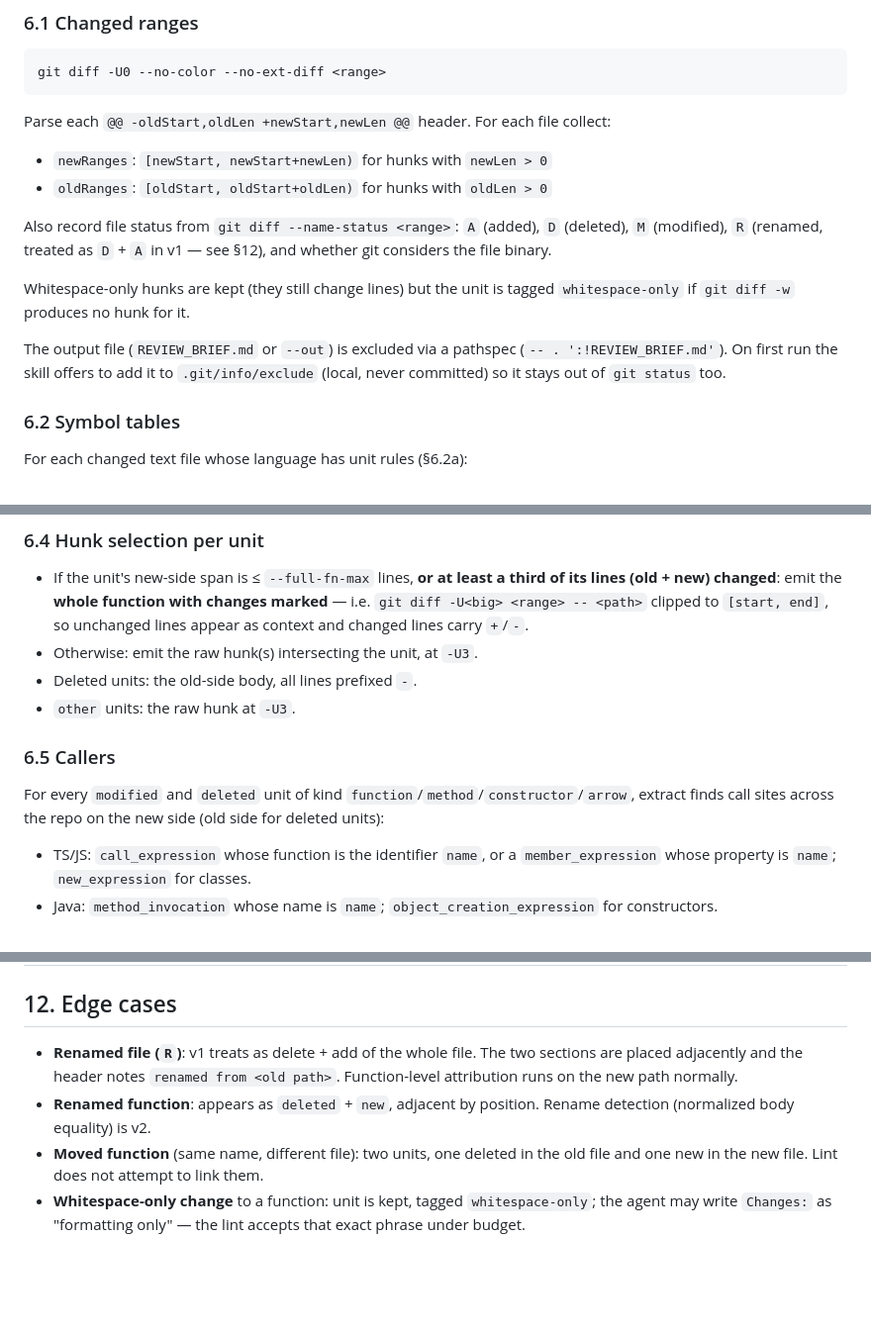
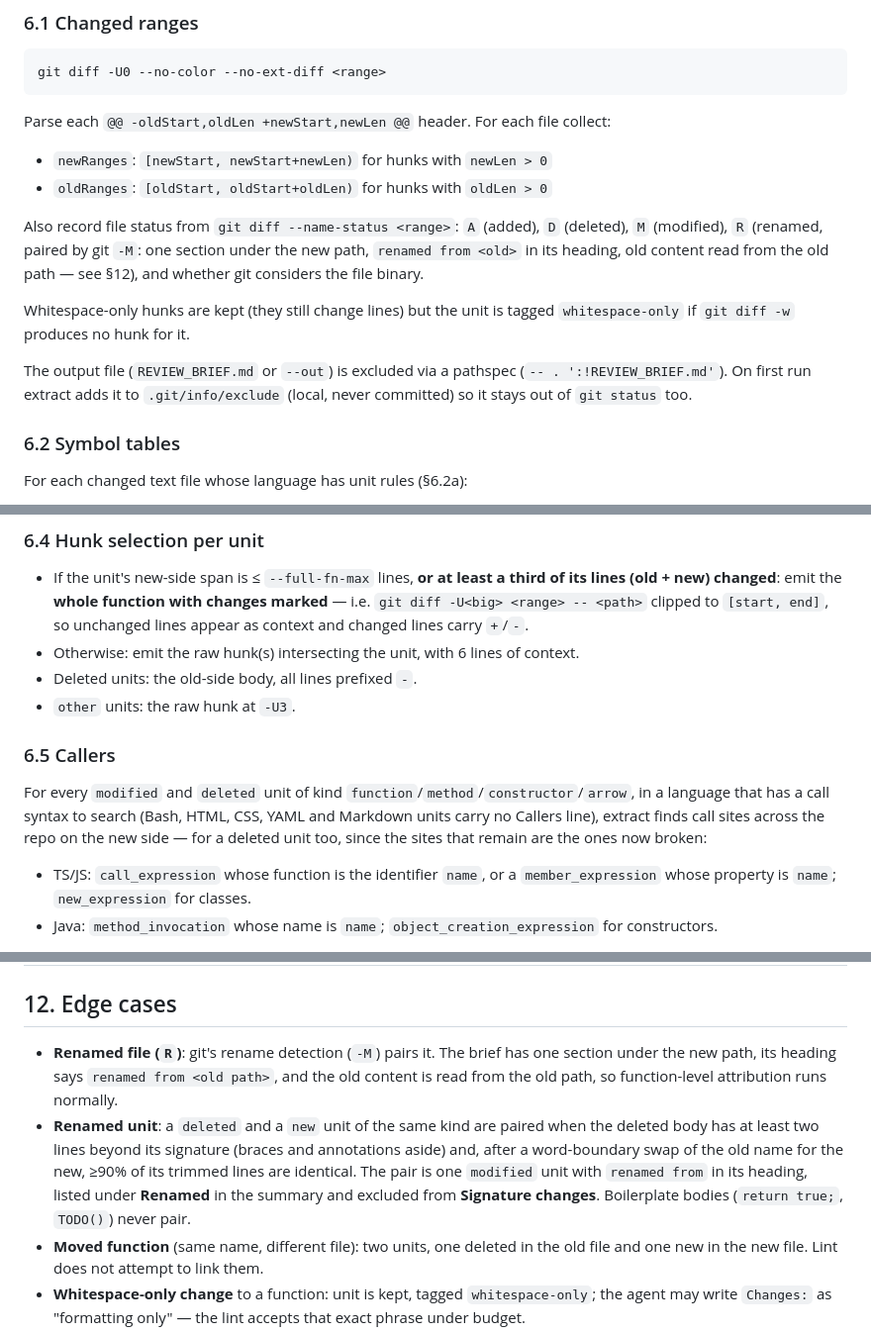
Before and after one commit to ajmorgan/pr-brief, a Markdown page: references/spec.md, 3 parts joined by grey strips. Shown at 99% size. Drawn GitHub-style; blank space fills up the shorter version.

```diff
--- a/references/spec.md
+++ b/references/spec.md
@@ -102,11 +102,11 @@ Parse each `@@ -oldStart,oldLen +newStart,newLen @@` header. For each file colle
 - `newRanges`: `[newStart, newStart+newLen)` for hunks with `newLen > 0`
 - `oldRanges`: `[oldStart, oldStart+oldLen)` for hunks with `oldLen > 0`
 
-Also record file status from `git diff --name-status <range>`: `A` (added), `D` (deleted), `M` (modified), `R` (renamed, treated as `D` + `A` in v1 — see §12), and whether git considers the file binary.
+Also record file status from `git diff --name-status <range>`: `A` (added), `D` (deleted), `M` (modified), `R` (renamed, paired by git `-M`: one section under the new path, `renamed from <old>` in its heading, old content read from the old path — see §12), and whether git considers the file binary.
 
 Whitespace-only hunks are kept (they still change lines) but the unit is tagged `whitespace-only` if `git diff -w` produces no hunk for it.
 
-The output file (`REVIEW_BRIEF.md` or `--out`) is excluded via a pathspec (`-- . ':!REVIEW_BRIEF.md'`). On first run the skill offers to add it to `.git/info/exclude` (local, never committed) so it stays out of `git status` too.
+The output file (`REVIEW_BRIEF.md` or `--out`) is excluded via a pathspec (`-- . ':!REVIEW_BRIEF.md'`). On first run extract adds it to `.git/info/exclude` (local, never committed) so it stays out of `git status` too.
 
 ### 6.2 Symbol tables
 
@@ -145,13 +145,13 @@ Limitation: git diffs are line-based, so two symbols that share a line (a minifi
 ### 6.4 Hunk selection per unit
 
 - If the unit's new-side span is ≤ `--full-fn-max` lines, **or at least a third of its lines (old + new) changed**: emit the **whole function with changes marked** — i.e. `git diff -U<big> <range> -- <path>` clipped to `[start, end]`, so unchanged lines appear as context and changed lines carry `+`/`-`.
-- Otherwise: emit the raw hunk(s) intersecting the unit, at `-U3`.
+- Otherwise: emit the raw hunk(s) intersecting the unit, with 6 lines of context.
 - Deleted units: the old-side body, all lines prefixed `-`.
 - `other` units: the raw hunk at `-U3`.
 
 ### 6.5 Callers
 
-For every `modified` and `deleted` unit of kind `function`/`method`/`constructor`/`arrow`, extract finds call sites across the repo on the new side (old side for deleted units):
+For every `modified` and `deleted` unit of kind `function`/`method`/`constructor`/`arrow`, in a language that has a call syntax to search (Bash, HTML, CSS, YAML and Markdown units carry no Callers line), extract finds call sites across the repo on the new side — for a deleted unit too, since the sites that remain are the ones now broken:
 
 - TS/JS: `call_expression` whose function is the identifier `name`, or a `member_expression` whose property is `name`; `new_expression` for classes.
 - Java: `method_invocation` whose name is `name`; `object_creation_expression` for constructors.
@@ -387,8 +391,8 @@ Three levels, and a fixed order of work.
 
 ## 12. Edge cases
 
-- **Renamed file (`R`)**: v1 treats as delete + add of the whole file. The two sections are placed adjacently and the header notes `renamed from <old path>`. Function-level attribution runs on the new path normally.
-- **Renamed function**: appears as `deleted` + `new`, adjacent by position. Rename detection (normalized body equality) is v2.
+- **Renamed file (`R`)**: git's rename detection (`-M`) pairs it. The brief has one section under the new path, its heading says `renamed from <old path>`, and the old content is read from the old path, so function-level attribution runs normally.
+- **Renamed unit**: a `deleted` and a `new` unit of the same kind are paired when the deleted body has at least two lines beyond its signature (braces and annotations aside) and, after a word-boundary swap of the old name for the new, ≥90% of its trimmed lines are identical. The pair is one `modified` unit with `renamed from` in its heading, listed under **Renamed** in the summary and excluded from **Signature changes**. Boilerplate bodies (`return true;`, `TODO()`) never pair.
 - **Moved function** (same name, different file): two units, one deleted in the old file and one new in the new file. Lint does not attempt to link them.
 - **Whitespace-only change** to a function: unit is kept, tagged `whitespace-only`; the agent may write `Changes:` as "formatting only" — the lint accepts that exact phrase under budget.
 - **Generated files**: no special casing in v1. If a `.gitattributes` `linguist-generated` marker exists, extract tags the file `generated` and the file section collapses to the unsupported-language shape.
```
Also changed, not shown: other parts of references/spec.md (+20 -16 lines), README.md (+1 -1 lines).
